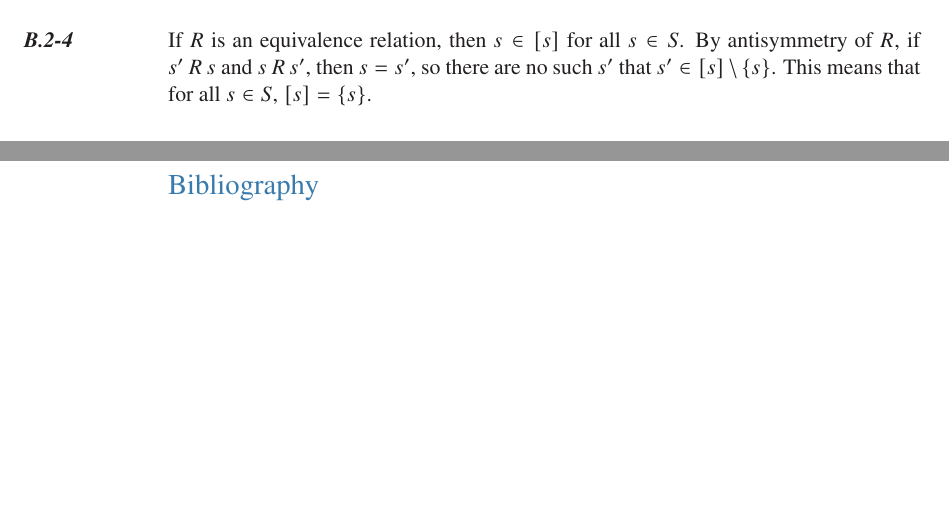
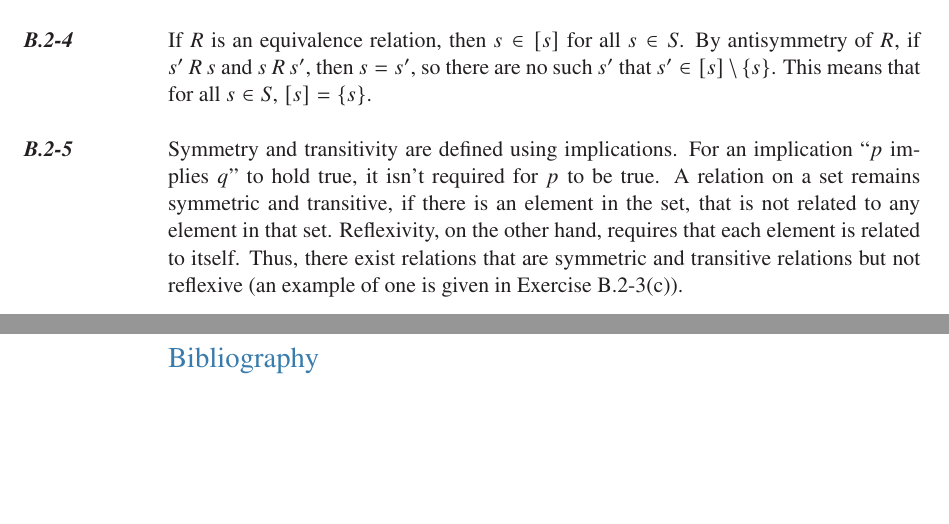
Before and after one commit to wojtask/clrs4e-solutions, a LaTeX thesis (clrs4e-solutions.tex, which reads appendixb/sections/2/5.tex): two parts of pages 17 and 18 of 18, joined at a grey line, cut so that both start at the same text, the shorter picture padded with empty space. Compiled offline with pdfLaTeX; a missing font is replaced by an installed copy or a similar font.

Commit message:
#1449 migrate B.2-5

```diff
--- /dev/null
+++ b/appendixb/sections/2/5.tex
@@ -0,0 +1,6 @@
+\exercise
+Symmetry and transitivity are defined using implications.
+For an implication ``$p$ implies $q$'' to hold true, it isn’t required for $p$ to be true.
+A relation on a set remains symmetric and transitive, if there is an element in the set, that is not related to any element in that set.
+Reflexivity, on the other hand, requires that each element is related to itself.
+Thus, there exist relations that are symmetric and transitive relations but not reflexive (an example of one is given in \refExercise{B.2-3}(c)).
--- a/clrs4e-solutions.tex
+++ b/clrs4e-solutions.tex
@@ -132,6 +132,8 @@
 \setcounter{secnumdepth}{3}
 
 \newcommand{\dash}{\,---\,}
+\newcommand{\refExercise}[1]{Exercise~\mbox{\ref{sol:#1}}}
+\newcommand{\refProblem}[1]{Problem~\mbox{\ref{sol:#1}}}
 
 \usetikzlibrary{positioning}
 
```
Also changed, not shown: appendixb/sections/2/main.tex (+1 -0 lines).
